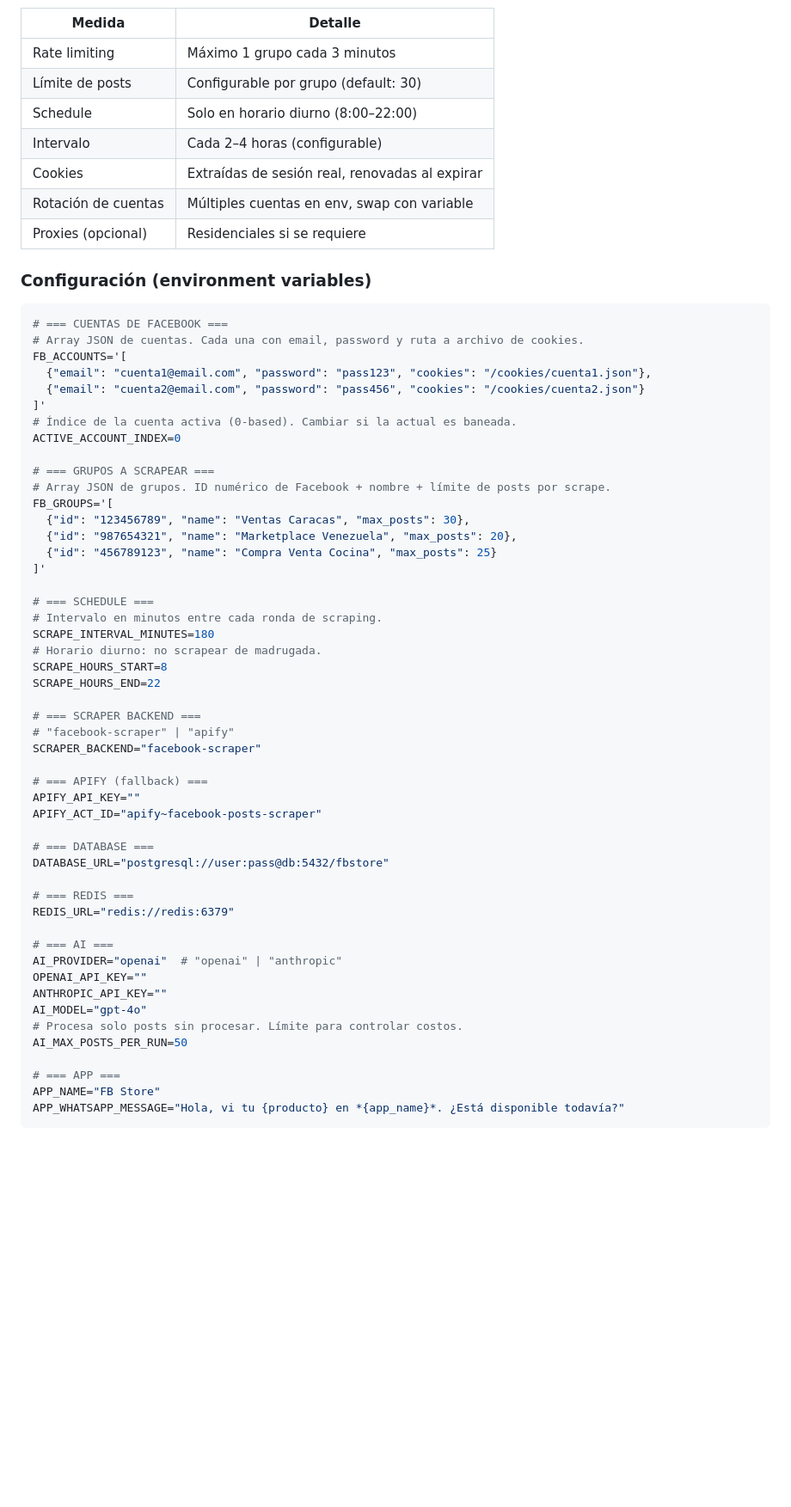
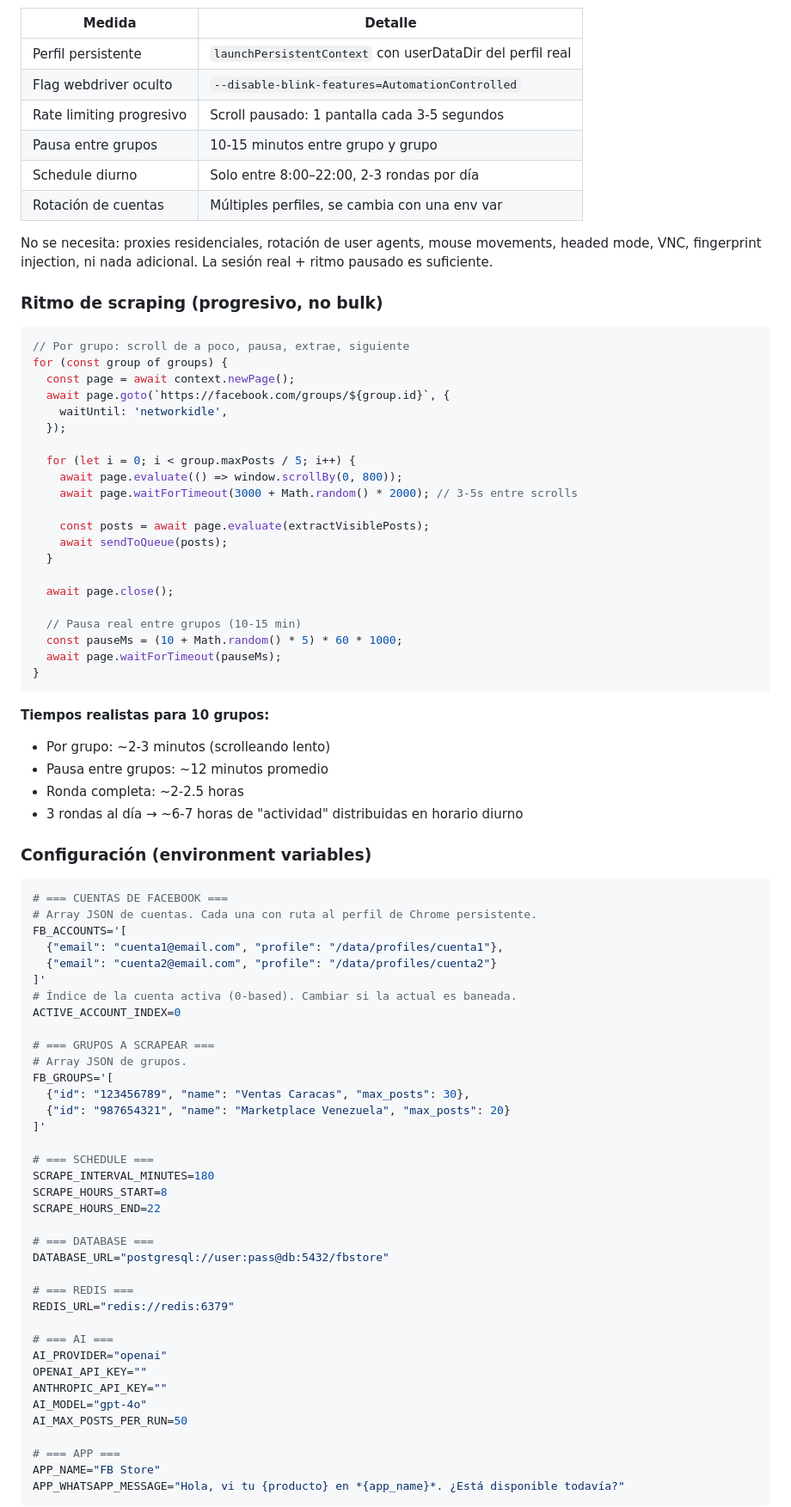
Before and after one commit to luismasuarez/fb-store, a Markdown page: SPEC.md, the part around one of its changes. Shown at 86% size. Drawn GitHub-style; blank space fills up the shorter version.

````diff
--- a/SPEC.md
+++ b/SPEC.md
@@ -124,48 +127,70 @@
 
 | Medida | Detalle |
 |---|---|
-| Rate limiting | Máximo 1 grupo cada 3 minutos |
-| Límite de posts | Configurable por grupo (default: 30) |
-| Schedule | Solo en horario diurno (8:00–22:00) |
-| Intervalo | Cada 2–4 horas (configurable) |
-| Cookies | Extraídas de sesión real, renovadas al expirar |
-| Rotación de cuentas | Múltiples cuentas en env, swap con variable |
-| Proxies (opcional) | Residenciales si se requiere |
+| Perfil persistente | `launchPersistentContext` con userDataDir del perfil real |
+| Flag webdriver oculto | `--disable-blink-features=AutomationControlled` |
+| Rate limiting progresivo | Scroll pausado: 1 pantalla cada 3-5 segundos |
+| Pausa entre grupos | 10-15 minutos entre grupo y grupo |
+| Schedule diurno | Solo entre 8:00–22:00, 2-3 rondas por día |
+| Rotación de cuentas | Múltiples perfiles, se cambia con una env var |
+
+No se necesita: proxies residenciales, rotación de user agents, mouse movements, headed mode, VNC, fingerprint injection, ni nada adicional. La sesión real + ritmo pausado es suficiente.
+
+### Ritmo de scraping (progresivo, no bulk)
+
+```typescript
+// Por grupo: scroll de a poco, pausa, extrae, siguiente
+for (const group of groups) {
+  const page = await context.newPage();
+  await page.goto(`https://facebook.com/groups/${group.id}`, {
+    waitUntil: 'networkidle',
+  });
+
+  for (let i = 0; i < group.maxPosts / 5; i++) {
+    await page.evaluate(() => window.scrollBy(0, 800));
+    await page.waitForTimeout(3000 + Math.random() * 2000); // 3-5s entre scrolls
+
+    const posts = await page.evaluate(extractVisiblePosts);
+    await sendToQueue(posts);
+  }
+
+  await page.close();
+
+  // Pausa real entre grupos (10-15 min)
+  const pauseMs = (10 + Math.random() * 5) * 60 * 1000;
+  await page.waitForTimeout(pauseMs);
+}
+```
+
+**Tiempos realistas para 10 grupos:**
+- Por grupo: ~2-3 minutos (scrolleando lento)
+- Pausa entre grupos: ~12 minutos promedio
+- Ronda completa: ~2-2.5 horas
+- 3 rondas al día → ~6-7 horas de "actividad" distribuidas en horario diurno
 
 ### Configuración (environment variables)
 
 ```bash
 # === CUENTAS DE FACEBOOK ===
-# Array JSON de cuentas. Cada una con email, password y ruta a archivo de cookies.
+# Array JSON de cuentas. Cada una con ruta al perfil de Chrome persistente.
 FB_ACCOUNTS='[
-  {"email": "cuenta1@email.com", "password": "pass123", "cookies": "/cookies/cuenta1.json"},
-  {"email": "cuenta2@email.com", "password": "pass456", "cookies": "/cookies/cuenta2.json"}
+  {"email": "cuenta1@email.com", "profile": "/data/profiles/cuenta1"},
+  {"email": "cuenta2@email.com", "profile": "/data/profiles/cuenta2"}
 ]'
 # Índice de la cuenta activa (0-based). Cambiar si la actual es baneada.
 ACTIVE_ACCOUNT_INDEX=0
 
 # === GRUPOS A SCRAPEAR ===
-# Array JSON de grupos. ID numérico de Facebook + nombre + límite de posts por scrape.
+# Array JSON de grupos.
 FB_GROUPS='[
   {"id": "123456789", "name": "Ventas Caracas", "max_posts": 30},
-  {"id": "987654321", "name": "Marketplace Venezuela", "max_posts": 20},
-  {"id": "456789123", "name": "Compra Venta Cocina", "max_posts": 25}
+  {"id": "987654321", "name": "Marketplace Venezuela", "max_posts": 20}
 ]'
 
 # === SCHEDULE ===
-# Intervalo en minutos entre cada ronda de scraping.
 SCRAPE_INTERVAL_MINUTES=180
-# Horario diurno: no scrapear de madrugada.
 SCRAPE_HOURS_START=8
 SCRAPE_HOURS_END=22
-
-# === SCRAPER BACKEND ===
-# "facebook-scraper" | "apify"
-SCRAPER_BACKEND="facebook-scraper"
-
-# === APIFY (fallback) ===
-APIFY_API_KEY=""
-APIFY_ACT_ID="apify~facebook-posts-scraper"
 
 # === DATABASE ===
 DATABASE_URL="postgresql://user:pass@db:5432/fbstore"
@@ -174,11 +199,10 @@ DATABASE_URL="postgresql://user:pass@db:5432/fbstore"
 REDIS_URL="redis://redis:6379"
 
 # === AI ===
-AI_PROVIDER="openai"  # "openai" | "anthropic"
+AI_PROVIDER="openai"
 OPENAI_API_KEY=""
 ANTHROPIC_API_KEY=""
 AI_MODEL="gpt-4o"
-# Procesa solo posts sin procesar. Límite para controlar costos.
 AI_MAX_POSTS_PER_RUN=50
 
 # === APP ===
````
Also changed, not shown: other parts of SPEC.md (+107 -105 lines).
